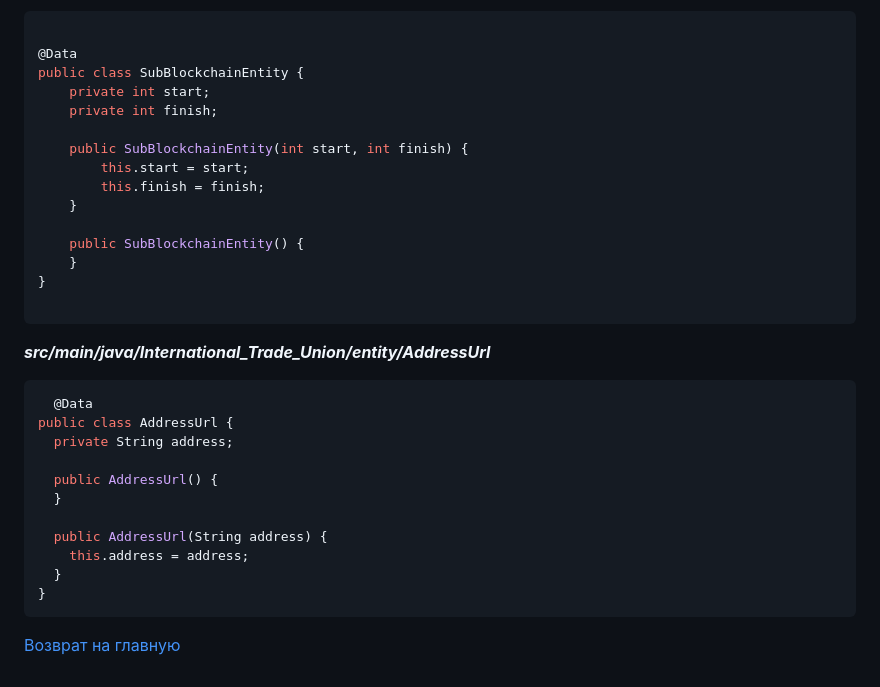
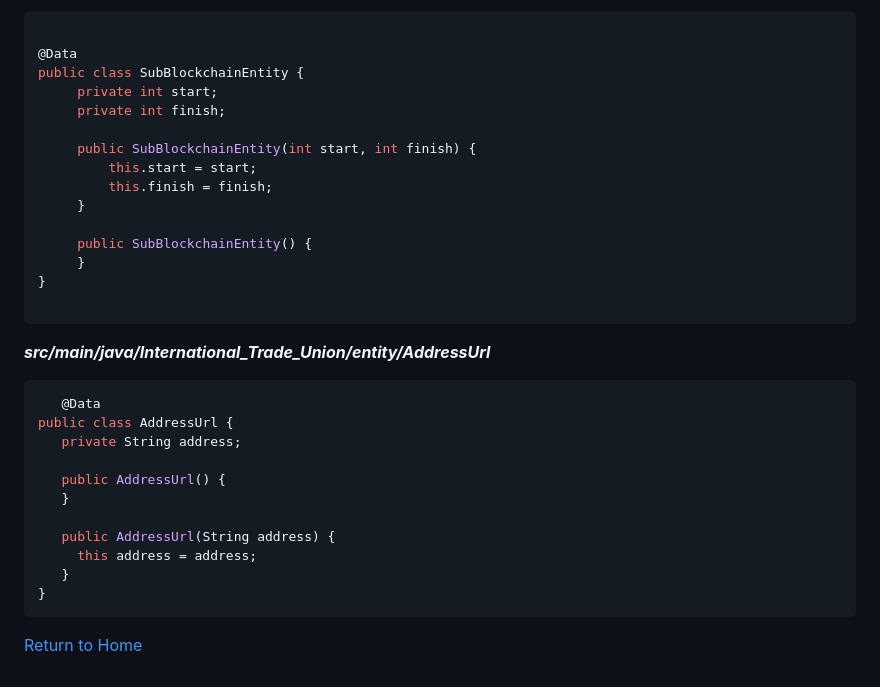
Before and after one commit to CorporateFounder/unitedStates_final, a Markdown page: documentationEng/active-urlEng.md, the part around the change printed below. Rendered like a GitHub page.

`````diff
--- a/documentationEng/active-urlEng.md
+++ b/documentationEng/active-urlEng.md
@@ -183,32 +183,32 @@ public class DtoTransaction {
 
 @Data
 public class SubBlockchainEntity {
-    private int start;
-    private int finish;
+     private int start;
+     private int finish;
 
-    public SubBlockchainEntity(int start, int finish) {
-        this.start = start;
-        this.finish = finish;
-    }
+     public SubBlockchainEntity(int start, int finish) {
+         this.start = start;
+         this.finish = finish;
+     }
 
-    public SubBlockchainEntity() {
-    }
+     public SubBlockchainEntity() {
+     }
 }
 
 ````
 
 ***src/main/java/International_Trade_Union/entity/AddressUrl***
 ````java
-  @Data
+   @Data
 public class AddressUrl {
-  private String address;
+   private String address;
 
-  public AddressUrl() {
-  }
+   public AddressUrl() {
+   }
 
-  public AddressUrl(String address) {
-    this.address = address;
-  }
+   public AddressUrl(String address) {
+     this address = address;
+   }
 }
-  ````
-[Возврат на главную](./documentationEng.md)
+   ````
+[Return to Home](./documentationEng.md)
`````
Also changed, not shown: other parts of documentationEng/active-urlEng.md (+100 -100 lines), documentationEng/create-lawEng.md (added, +314 -0 lines), documentationEng/create-positionEng.md (added, +13 -0 lines), documentationEng/current-lawEng.md (added, +29 -0 lines), documentationEng/documentationEng.md (+6 -7 lines), documentationEng/managmentEng.md (added, +22 -0 lines), documentationEng/voting-in-networkEng.md (added, +66 -0 lines), screenshots/create-lawEng.png (added), screenshots/create-postionEng.png (added), screenshots/how_to_votingEng.png (added), screenshots/positionEng.png (added), screenshots/voting-with-stockEng.png (added), screenshots/votingEng.png (added), 4 other files.
